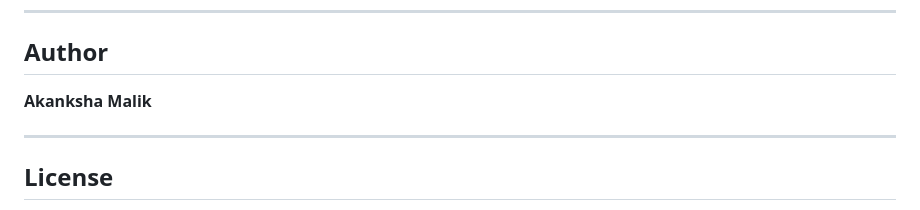
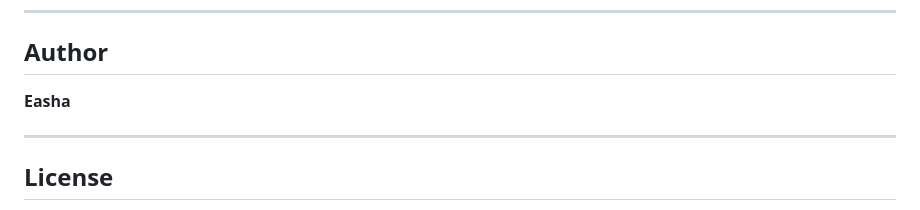
Before and after one commit to easha1708/DecodeLabs-internship-task-1, a Markdown page: README.md, the part around the change. Drawn GitHub-style.

```diff
--- a/README.md
+++ b/README.md
@@ -142,7 +142,7 @@ Alternatively, use the **Live Server** extension in VS Code for auto-reload duri
 
 ## Author
 
-**Akanksha Malik**
+**Easha**
 
 ---
 
```
